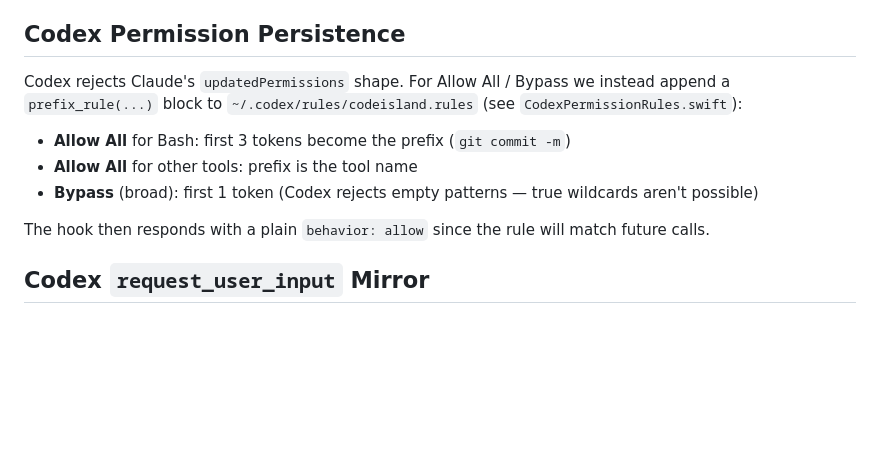
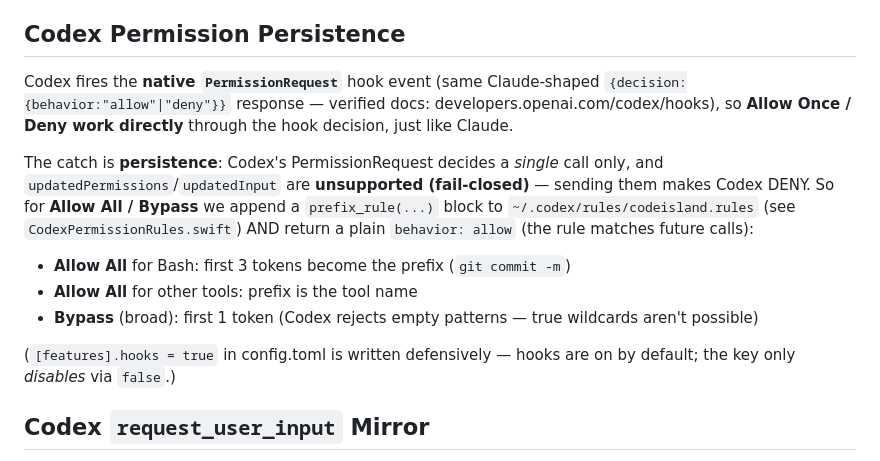
Before and after one commit to rifqiakrm/code-island, a Markdown page: CLAUDE.md, the part around the change. GitHub-like rendering; blank space fills up the shorter version.

Commit message:
docs: clarify Codex already uses native PermissionRequest (prefix_rule is only for persistence)
The old note read as if prefix_rule REPLACED the permission hook; in fact Codex
fires native PermissionRequest (Allow Once/Deny go through the hook decision)
and prefix_rule only covers Allow All/Bypass persistence — which is required
because Codex's updatedPermissions is unsupported/fail-closed.

```diff
--- a/CLAUDE.md
+++ b/CLAUDE.md
@@ -63,12 +63,14 @@ Each `Session.source` defaults to "claude" if the bridge doesn't stamp it. **The
 
 ## Codex Permission Persistence
 
-Codex rejects Claude's `updatedPermissions` shape. For Allow All / Bypass we instead append a `prefix_rule(...)` block to `~/.codex/rules/codeisland.rules` (see `CodexPermissionRules.swift`):
+Codex fires the **native `PermissionRequest`** hook event (same Claude-shaped `{decision:{behavior:"allow"|"deny"}}` response — verified docs: developers.openai.com/codex/hooks), so **Allow Once / Deny work directly** through the hook decision, just like Claude.
+
+The catch is **persistence**: Codex's PermissionRequest decides a *single* call only, and `updatedPermissions`/`updatedInput` are **unsupported (fail-closed)** — sending them makes Codex DENY. So for **Allow All / Bypass** we append a `prefix_rule(...)` block to `~/.codex/rules/codeisland.rules` (see `CodexPermissionRules.swift`) AND return a plain `behavior: allow` (the rule matches future calls):
 - **Allow All** for Bash: first 3 tokens become the prefix (`git commit -m`)
 - **Allow All** for other tools: prefix is the tool name
 - **Bypass** (broad): first 1 token (Codex rejects empty patterns — true wildcards aren't possible)
 
-The hook then responds with a plain `behavior: allow` since the rule will match future calls.
+(`[features].hooks = true` in config.toml is written defensively — hooks are on by default; the key only *disables* via `false`.)
 
 ## Codex `request_user_input` Mirror
 
```
